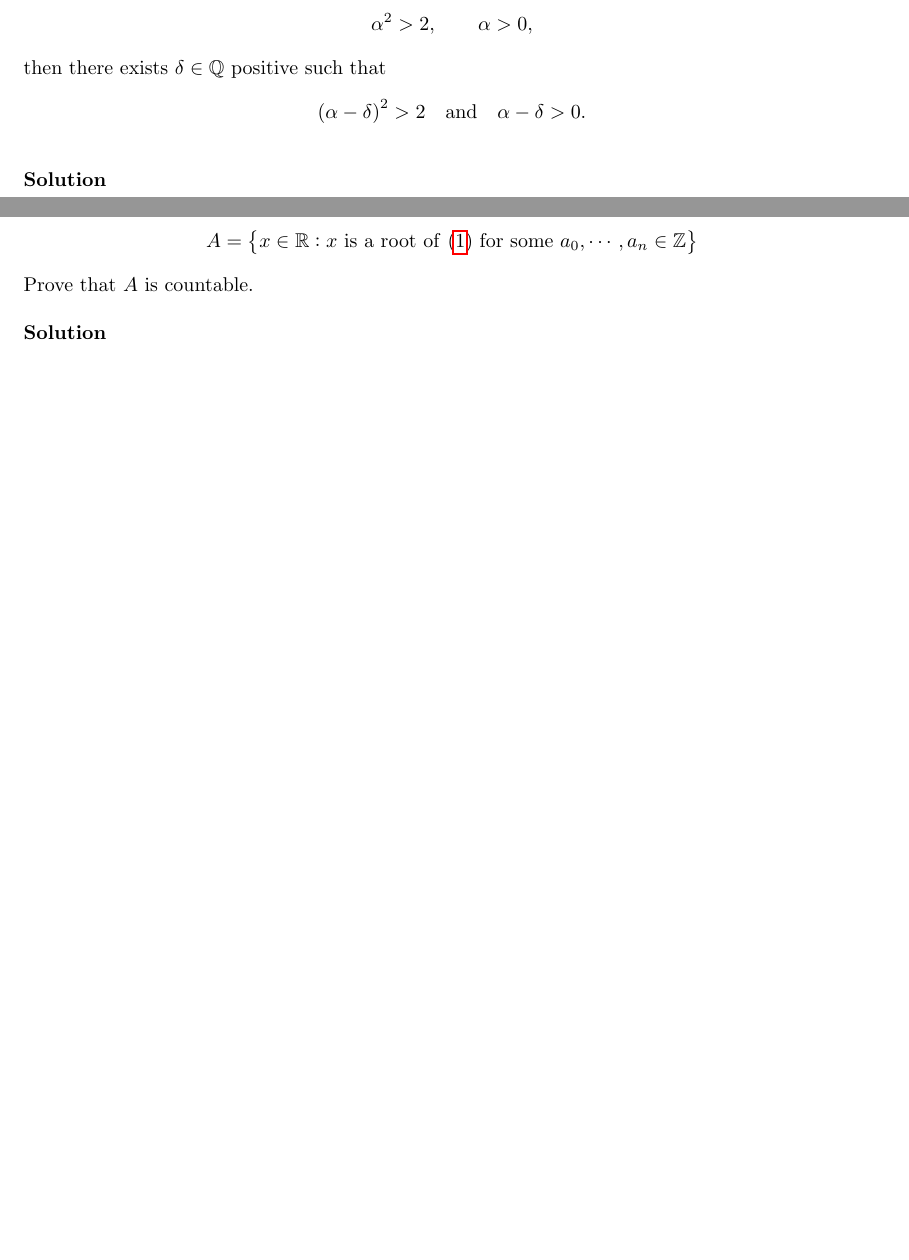
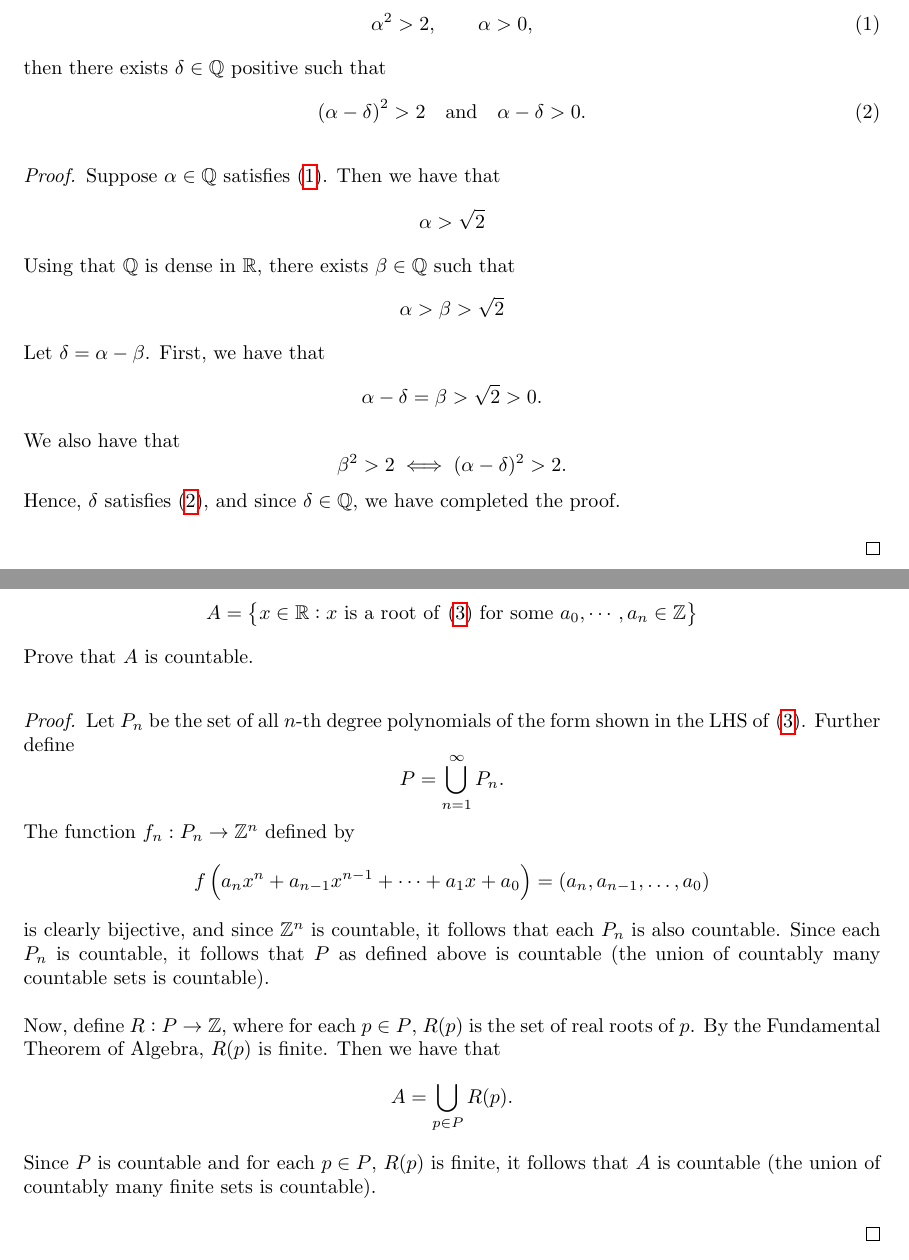
Before and after one commit to mwiens91/320-homework, a LaTeX problem sheet (hw00/hw.tex): two parts of pages 3 and 4 of 4 before the commit and two parts of pages 4 and 5 of 5 after it, joined at a grey line, cut so that both start at the same text, the shorter picture padded with empty space. Compiled offline with pdfLaTeX.

Commit message:
Add hw 0

```diff
--- a/hw00/hw.tex
+++ b/hw00/hw.tex
@@ -12,6 +12,7 @@
 % Math
 \usepackage{mathtools}
 \usepackage{amssymb}
+\usepackage{amsthm}
 \usepackage{commath}
 
 % Number sets
@@ -76,2 +167,3 @@ Prove that $\inf(-A)$ exists and
 3. Prove that if $\alpha \in \Q$ satisfies that
 %
+\begin{equation}
@@ -79,16 +170,50 @@ Prove that $\inf(-A)$ exists and
     \alpha^2 > 2, \qquad \alpha > 0
     ,
-\end{equation*}
+    \label{eq:q3-1}
+\end{equation}
 %
 then there exists $\delta \in \Q$ positive such that
 %
-\begin{equation*}
+\begin{equation}
     \del{\alpha - \delta}^2 > 2
     \quad \text{and} \quad \alpha - \delta > 0
     .
+    \label{eq:q3-2}
+\end{equation}
+
+\begin{proof}
+
+Suppose $\alpha \in \Q$ satisfies \eqref{eq:q3-1}. Then we have that
+%
+\begin{equation*}
+    \alpha > \sqrt 2
 \end{equation*}
+%
+Using that $\Q$ is dense in $\R$, there exists $\beta \in \Q$ such that
+%
+\begin{equation*}
+    \alpha > \beta > \sqrt 2
+\end{equation*}
+%
+Let $\delta = \alpha - \beta$. First, we have that
+%
+\begin{equation*}
+    \alpha - \delta = \beta > \sqrt 2 > 0
+    .
+\end{equation*}
+%
+We also have that
+%
+\begin{equation*}
+    \beta^2 > 2
+    \iff (\alpha - \delta)^2 > 2
+    .
+\end{equation*}
+%
+Hence, $\delta$ satisfies \eqref{eq:q3-2}, and since $\delta \in \Q$, we
+have completed the proof.
 
-\textbf{Solution}
+\end{proof}
 
 \newpage
 
@@ -109,6 +234,40 @@ roots of this type of equation as
 %
 Prove that $A$ is countable.
 
-\textbf{Solution}
+\begin{proof}
+
+Let $P_n$ be the set of all $n$-th degree polynomials of the form shown
+in the LHS of \eqref{eq:q4-1}. Further define
+%
+\begin{equation*}
+    P = \bigcup_{n = 1}^{\infty} P_n
+    .
+\end{equation*}
+%
+The function $f_n: P_n \to \Z^n$ defined by
+%
+\begin{equation*}
+    f\del{a_n x^n + a_{n-1} x^{n-1} + \cdots + a_1 x + a_0} = \del{a_n, a_{n-1}, \ldots, a_0}
+\end{equation*}
+%
+is clearly bijective, and since $\Z^n$ is countable, it follows that
+each $P_n$ is also countable. Since each $P_n$ is countable, it follows
+that $P$ as defined above is countable (the union of countably many
+countable sets is countable).
+
+Now, define $R: P \to \Z$, where for each $p \in P$, $R(p)$ is the set
+of real roots of $p$. By the Fundamental Theorem of Algebra, $R(p)$ is
+finite. Then we have that
+%
+\begin{equation*}
+    A = \bigcup_{p \in P} R(p)
+    .
+\end{equation*}
+%
+Since $P$ is countable and for each $p \in P$, $R(p)$ is finite, it
+follows that $A$ is countable (the union of countably many finite sets
+is countable).
+
+\end{proof}
 
 \end{document}
```
Also changed, not shown: hw00/hw.tex (113 more changed lines).
